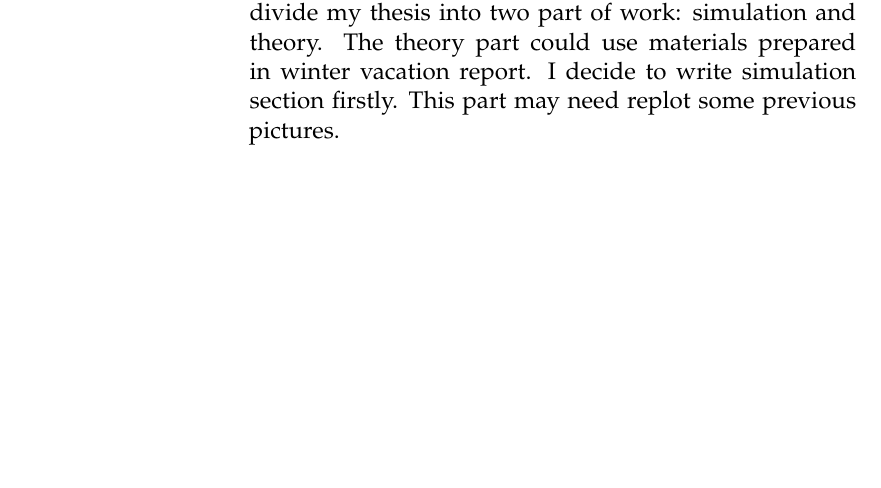
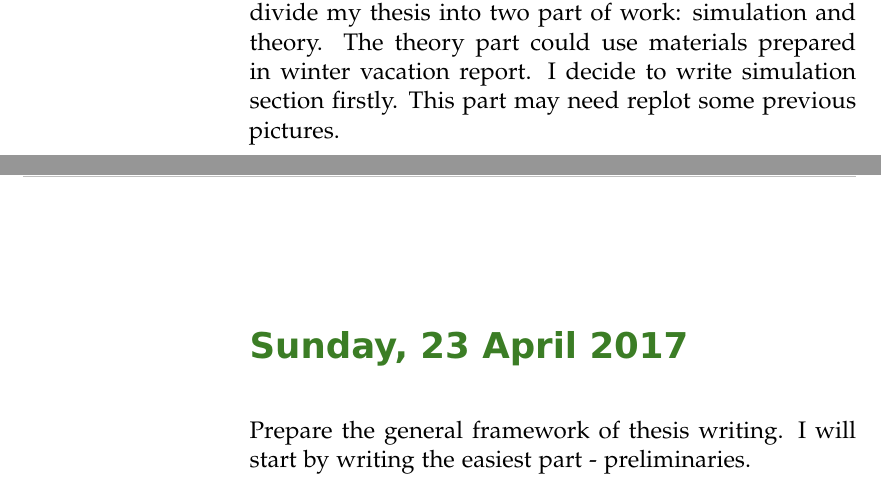
Before and after one commit to YannHang/ResearchRecords, a LaTeX book (Comments.tex): part of page 227 of 233 before the commit and two parts of pages 227 and 229 of 237 after it, the two joined at a grey line, cut so that both start at the same text, the shorter picture padded with empty space. Compiled offline with pdfLaTeX; an older LaTeX class or package is replaced by its successor.

Commit message:
Progress update. Thesis writing started.

```diff
--- a/Comments.tex
+++ b/Comments.tex
@@ -2888,6 +2888,10 @@ Finished the functionality of plotting stream function and velocity field. Howev
 After inspecting the detail of programming code, I found that the electrostatic part in velocity field is numerically unstable. Many extra patterns are caused by subtle numerical errors. It seems that the electrical field will diverge at two ends of motor. How to explain these divergence will need more considerations.
 \labday{Monday, 17 April 2017}
 Begin to consider how to write my thesis. I will not write thesis for a whole but section by section. Then, I generally divide my thesis into two part of work: simulation and theory. The theory part could use materials prepared in winter vacation report. I decide to write simulation section firstly. This part may need replot some previous pictures.
+\labday{Sunday, 23 April 2017}
+Prepare the general framework of thesis writing. I will start by writing the easiest part - preliminaries.
+\labday{Monday, 24 April 2017}
+Start to write the preliminaries... Some pictures used for illustrating may need to draw them by myself.
 %----------------------------------------------------------------------------------------
 
 %----------------------------------------------------------------------------------------
```
